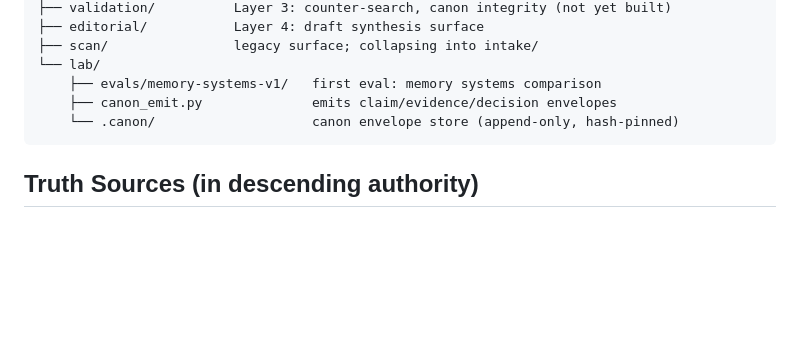
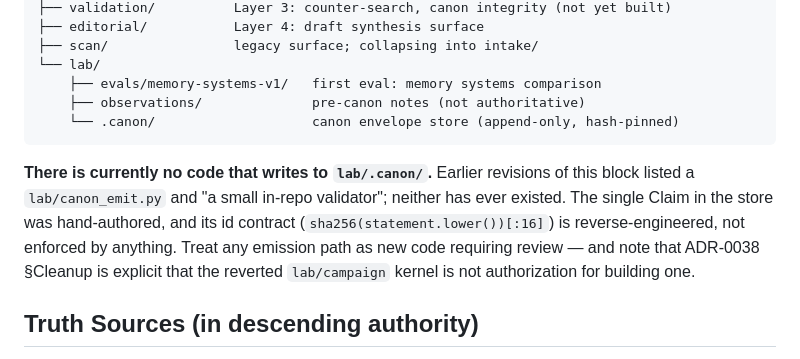
Before and after one commit to evanfollis/synaplex, a Markdown page: CLAUDE.md, the part around the change. Rendered like a GitHub page; blank space fills up the shorter version.

Commit message:
Stop documenting a canon emitter that has never existed
CLAUDE.md §Structure listed `lab/canon_emit.py` and "a small in-repo validator".
Neither has ever existed. Nothing writes to `lab/.canon/` — the single Claim there
was hand-authored, and its id contract was reverse-engineered rather than enforced.

This is a file auto-loaded into every session, so the drift is not cosmetic: it
reads as an inventory, and an agent that trusts it will assume an emission path is
available and reviewed when none is. That assumption is part of what produced the
premature lab/campaign kernel.

Replace the phantom entries with what is actually there, and say plainly that any
emission path is new code requiring review — pointing at ADR-0038 §Cleanup, which
already says the reverted kernel is not authorization for building one.

Co-Authored-By: Claude Opus 4.8 (1M context) <noreply@anthropic.com>
Claude-Session: https://claude.ai/code/session_01H4WMpe3FhtGtmXcjE8WtvT

````diff
--- a/CLAUDE.md
+++ b/CLAUDE.md
@@ -132,9 +132,17 @@ synaplex/
 ├── scan/                legacy surface; collapsing into intake/
 └── lab/
     ├── evals/memory-systems-v1/   first eval: memory systems comparison
-    ├── canon_emit.py              emits claim/evidence/decision envelopes
+    ├── observations/              pre-canon notes (not authoritative)
     └── .canon/                    canon envelope store (append-only, hash-pinned)
 ```
+
+**There is currently no code that writes to `lab/.canon/`.** Earlier revisions of
+this block listed a `lab/canon_emit.py` and "a small in-repo validator"; neither
+has ever existed. The single Claim in the store was hand-authored, and its id
+contract (`sha256(statement.lower())[:16]`) is reverse-engineered, not enforced by
+anything. Treat any emission path as new code requiring review — and note that
+ADR-0038 §Cleanup is explicit that the reverted `lab/campaign` kernel is not
+authorization for building one.
 
 ## Truth Sources (in descending authority)
 
````
